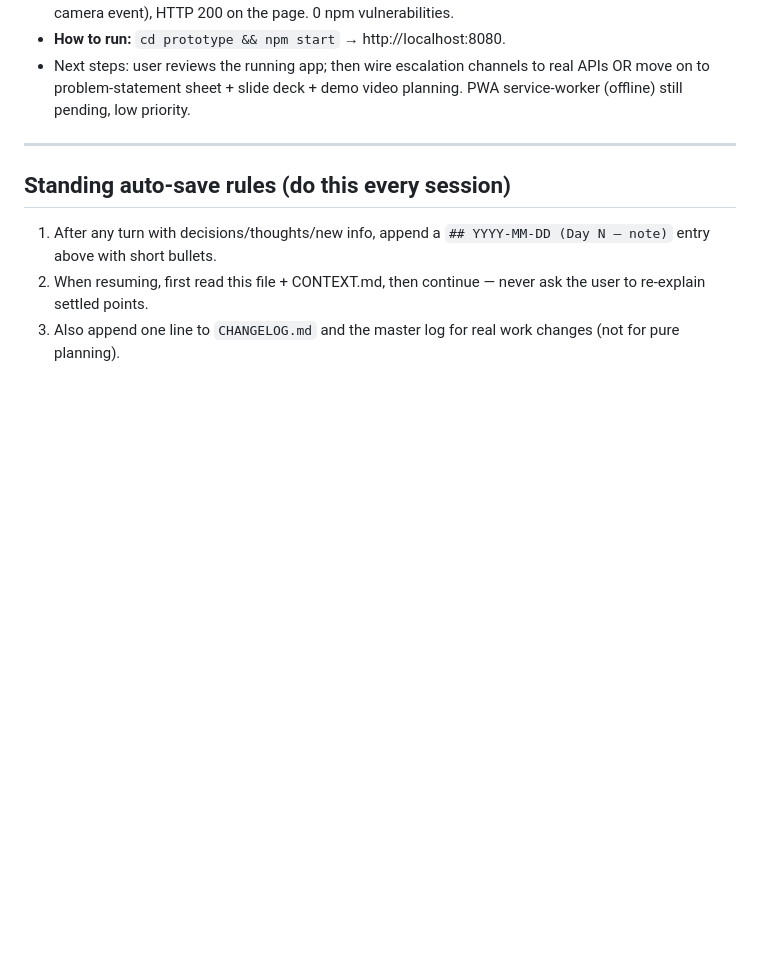
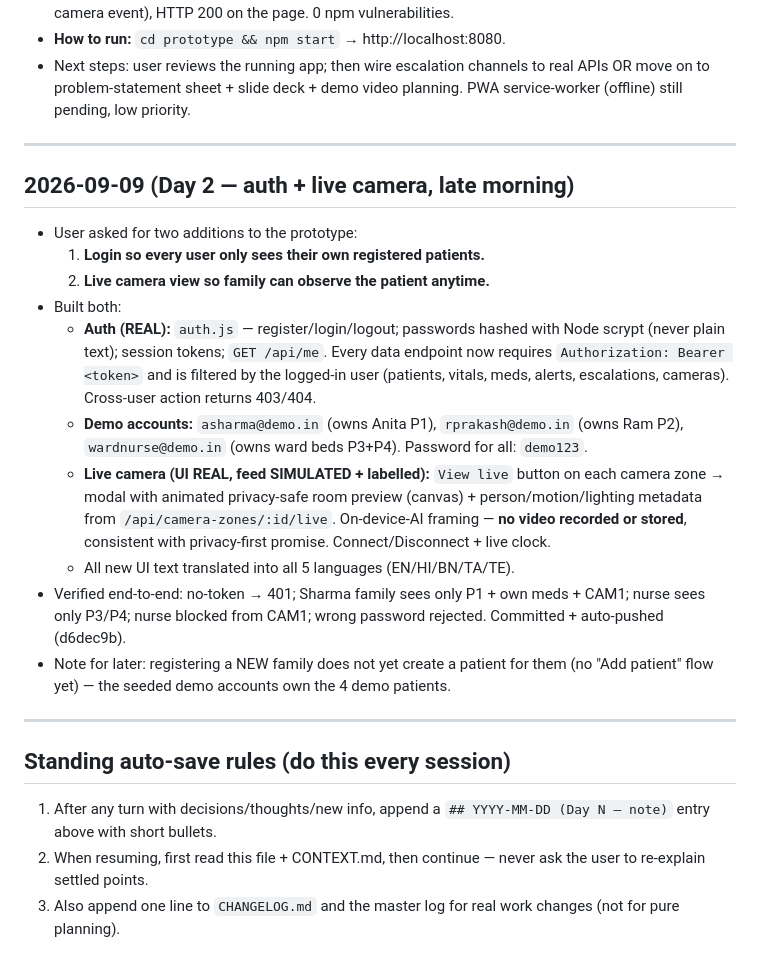
Before and after one commit to EternalFlames131/ReJivan, a Markdown page: CONVERSATION.md, the part around the change. Drawn GitHub-style; blank space fills up the shorter version.

Commit message:
Memory save: auth + live camera decisions (Day 2)

```diff
--- a/CONVERSATION.md
+++ b/CONVERSATION.md
@@ -69,6 +69,20 @@
 - Next steps: user reviews the running app; then wire escalation channels to real APIs OR move on to problem-statement sheet + slide deck + demo video planning. PWA service-worker (offline) still pending, low priority.
 ---
 
+## 2026-09-09 (Day 2 — auth + live camera, late morning)
+
+- User asked for two additions to the prototype:
+  1. **Login so every user only sees their own registered patients.**
+  2. **Live camera view so family can observe the patient anytime.**
+- Built both:
+  - **Auth (REAL):** `auth.js` — register/login/logout; passwords hashed with Node scrypt (never plain text); session tokens; `GET /api/me`. Every data endpoint now requires `Authorization: Bearer <token>` and is filtered by the logged-in user (patients, vitals, meds, alerts, escalations, cameras). Cross-user action returns 403/404.
+  - **Demo accounts:** `asharma@demo.in` (owns Anita P1), `rprakash@demo.in` (owns Ram P2), `wardnurse@demo.in` (owns ward beds P3+P4). Password for all: `demo123`.
+  - **Live camera (UI REAL, feed SIMULATED + labelled):** `View live` button on each camera zone → modal with animated privacy-safe room preview (canvas) + person/motion/lighting metadata from `/api/camera-zones/:id/live`. On-device-AI framing — **no video recorded or stored**, consistent with privacy-first promise. Connect/Disconnect + live clock.
+  - All new UI text translated into all 5 languages (EN/HI/BN/TA/TE).
+- Verified end-to-end: no-token → 401; Sharma family sees only P1 + own meds + CAM1; nurse sees only P3/P4; nurse blocked from CAM1; wrong password rejected. Committed + auto-pushed (d6dec9b).
+- Note for later: registering a NEW family does not yet create a patient for them (no "Add patient" flow yet) — the seeded demo accounts own the 4 demo patients.
+---
+
 ## Standing auto-save rules (do this every session)
 1. After any turn with decisions/thoughts/new info, append a `## YYYY-MM-DD (Day N — note)` entry above with short bullets.
 2. When resuming, first read this file + CONTEXT.md, then continue — never ask the user to re-explain settled points.
```
